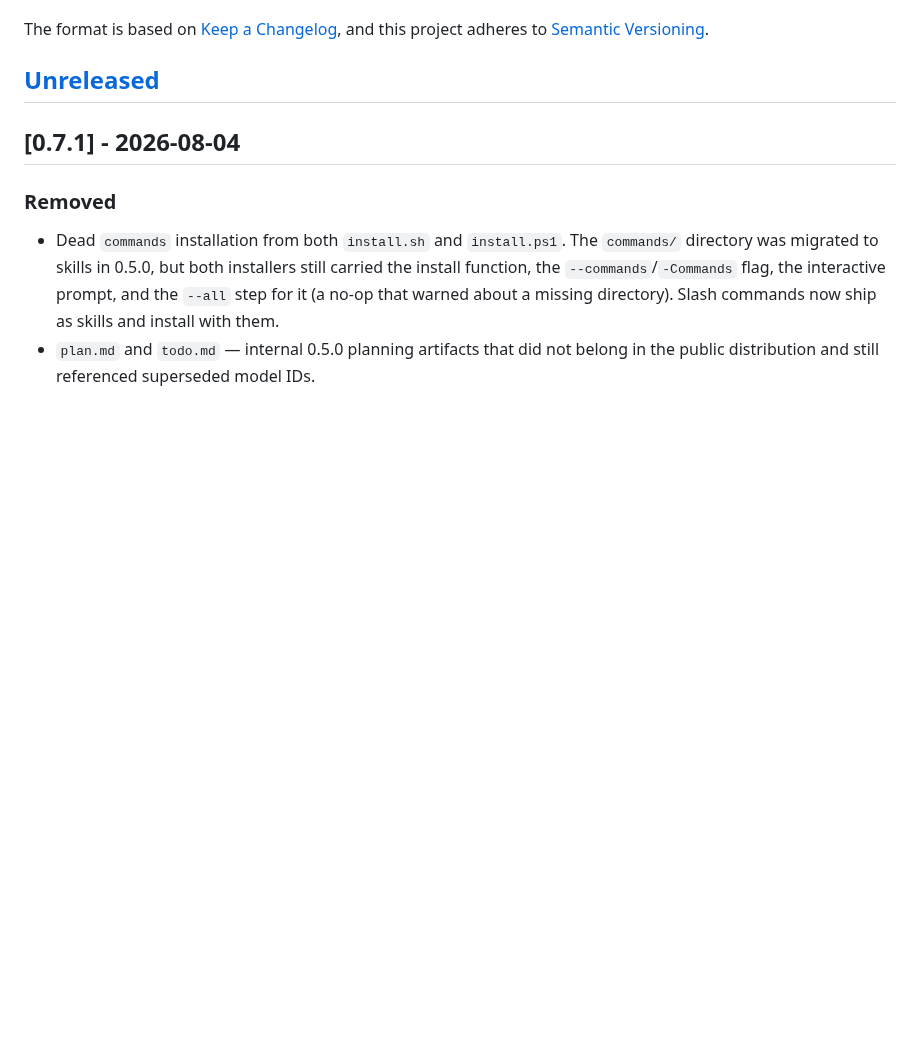
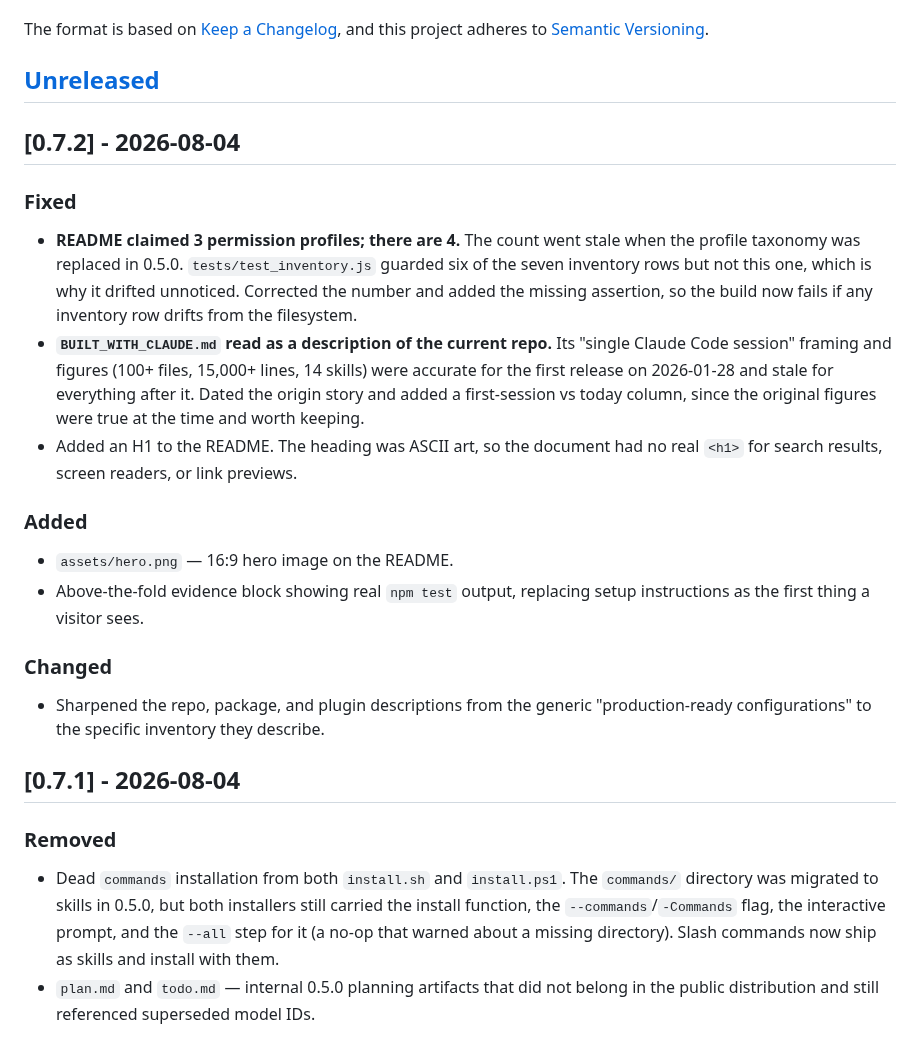
Before and after one commit to peopleforrester/claude-dotfiles, a Markdown page: CHANGELOG.md, the part around the change. Drawn GitHub-style; blank space fills up the shorter version.

```diff
--- a/CHANGELOG.md
+++ b/CHANGELOG.md
@@ -6,6 +6,31 @@ The format is based on [Keep a Changelog](https://keepachangelog.com/en/1.1.0/),
 and this project adheres to [Semantic Versioning](https://semver.org/spec/v2.0.0.html).
 
 ## [Unreleased]
+
+## [0.7.2] - 2026-08-04
+
+### Fixed
+- **README claimed 3 permission profiles; there are 4.** The count went stale
+  when the profile taxonomy was replaced in 0.5.0. `tests/test_inventory.js`
+  guarded six of the seven inventory rows but not this one, which is why it
+  drifted unnoticed. Corrected the number and added the missing assertion, so
+  the build now fails if any inventory row drifts from the filesystem.
+- **`BUILT_WITH_CLAUDE.md` read as a description of the current repo.** Its
+  "single Claude Code session" framing and figures (100+ files, 15,000+ lines,
+  14 skills) were accurate for the first release on 2026-01-28 and stale for
+  everything after it. Dated the origin story and added a first-session vs today
+  column, since the original figures were true at the time and worth keeping.
+- Added an H1 to the README. The heading was ASCII art, so the document had no
+  real `<h1>` for search results, screen readers, or link previews.
+
+### Added
+- `assets/hero.png` — 16:9 hero image on the README.
+- Above-the-fold evidence block showing real `npm test` output, replacing setup
+  instructions as the first thing a visitor sees.
+
+### Changed
+- Sharpened the repo, package, and plugin descriptions from the generic
+  "production-ready configurations" to the specific inventory they describe.
 
 ## [0.7.1] - 2026-08-04
 
```
Also changed, not shown: BUILT_WITH_CLAUDE.md (+21 -10 lines), README.md (+38 -14 lines), assets/hero.png (added), 7 other files.
